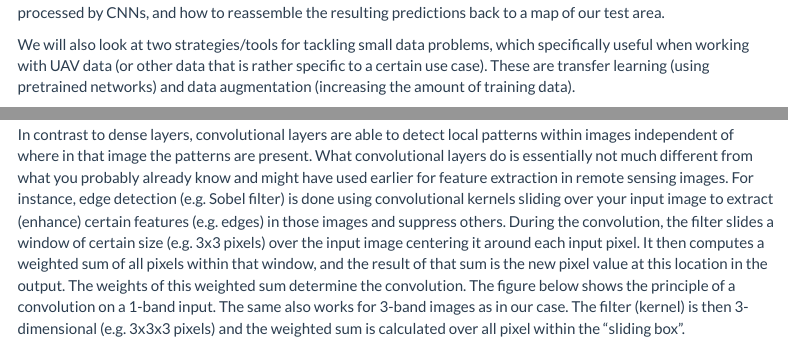
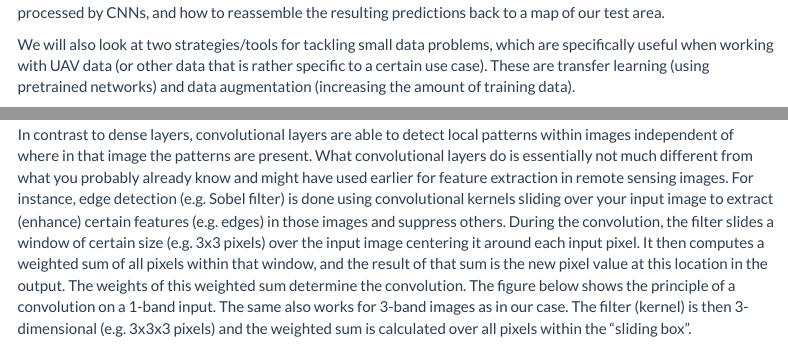
Before and after one commit to DaChro/ogh_summer_school_2020, an R Markdown document (Tutorial_DL_UAV.Rmd): the page in a window 1100 px wide, from 1090 px down, and a second part further down, joined at a grey line. Rendered offline with R 4.5, knitr and Pandoc, with nearby package versions; some code elsewhere in the file could not run offline; a font, style sheet, LaTeX package, included part or bibliography that could not be used is replaced or left out; menus at the side of the page are left out; long lines of code are wrapped.

Commit message:
fixed a typo

````diff
--- a/Tutorial_DL_UAV.Rmd
+++ b/Tutorial_DL_UAV.Rmd
@@ -66,7 +66,7 @@ In part I, we consider a very basic workflow. We´re going build a rather purist
 
 In part II we  move on to aspects that are important in spatial applications of CNNs like the one in our scenario: we´ll develop a model for  pixel-by-pixel classification applying an architecture called U-net [@Ronneberger2015]. As a result, our model will be able to predict where in an image the target is present. In addition, we´ll address the practical question of how to get from our remote sensing images to a bunch of very small subsets that can be processed by CNNs, and how to reassemble the resulting predictions back to a map of our test area.
 
-We will also look at two strategies/tools for tackling small data problems, which specifically useful when working with UAV data (or other data that is rather specific to a certain use case). These are transfer learning (using pretrained networks) and data augmentation (increasing the amount of training data).
+We will also look at two strategies/tools for tackling small data problems, which are specifically useful when working with UAV data (or other data that is rather specific to a certain use case). These are transfer learning (using pretrained networks) and data augmentation (increasing the amount of training data).
 
 Finally we´ll briefly touch on the apsect of inspecting a trained model more closely by visualizing the spatial patterns it has learned.
 
@@ -175,7 +175,7 @@ We could in principle build a network of only dense layers to analyze images. Ho
 
 
 In contrast to dense layers, convolutional layers are able to detect local patterns within images independent of where in that image the patterns are present.
-What convolutional layers do is essentially not much different from what you probably already know and might have used earlier for feature extraction in remote sensing images. For instance, edge detection (e.g. Sobel filter) is done using convolutional kernels sliding over your input image to extract (enhance) certain features (e.g. edges) in those images and suppress others. During the convolution, the filter slides a window of certain size (e.g. 3x3 pixels) over the input image centering it around each input pixel. It then computes a weighted sum of all pixels within that window, and the result of that sum is the new pixel value at this location in the output. The weights of this weighted sum determine the convolution. The figure below shows the principle of a convolution on a 1-band input. The same also works for 3-band images as in our case. The filter (kernel) is then 3-dimensional (e.g. 3x3x3 pixels) and the weighted sum is calculated over all pixel within the "sliding box".
+What convolutional layers do is essentially not much different from what you probably already know and might have used earlier for feature extraction in remote sensing images. For instance, edge detection (e.g. Sobel filter) is done using convolutional kernels sliding over your input image to extract (enhance) certain features (e.g. edges) in those images and suppress others. During the convolution, the filter slides a window of certain size (e.g. 3x3 pixels) over the input image centering it around each input pixel. It then computes a weighted sum of all pixels within that window, and the result of that sum is the new pixel value at this location in the output. The weights of this weighted sum determine the convolution. The figure below shows the principle of a convolution on a 1-band input. The same also works for 3-band images as in our case. The filter (kernel) is then 3-dimensional (e.g. 3x3x3 pixels) and the weighted sum is calculated over all pixels within the "sliding box".
 
 ```{r,echo=F,out.width="60%",fig.align="center"}
 magick::image_draw(magick::image_read("./figures/conv_sketch.png"))
````
